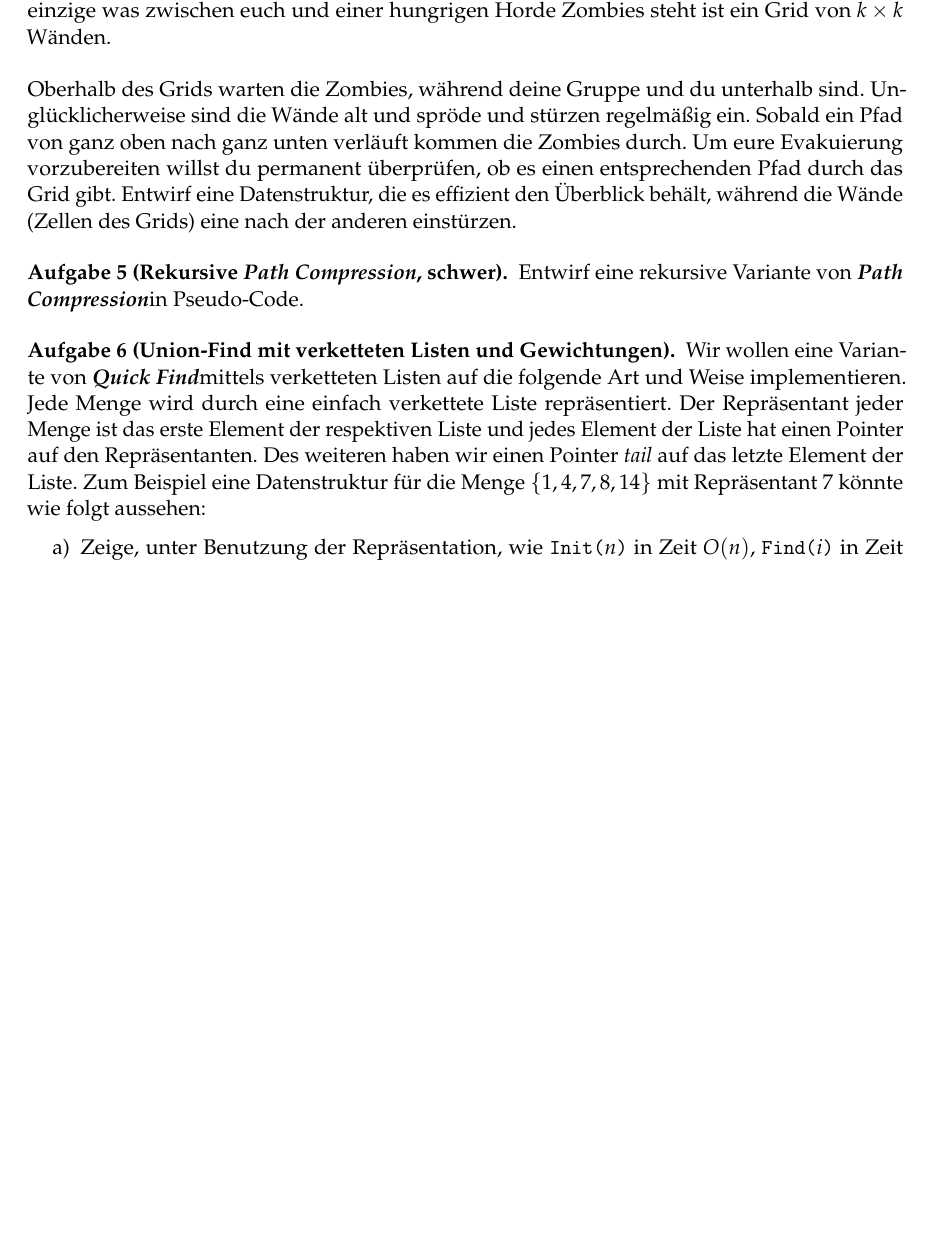
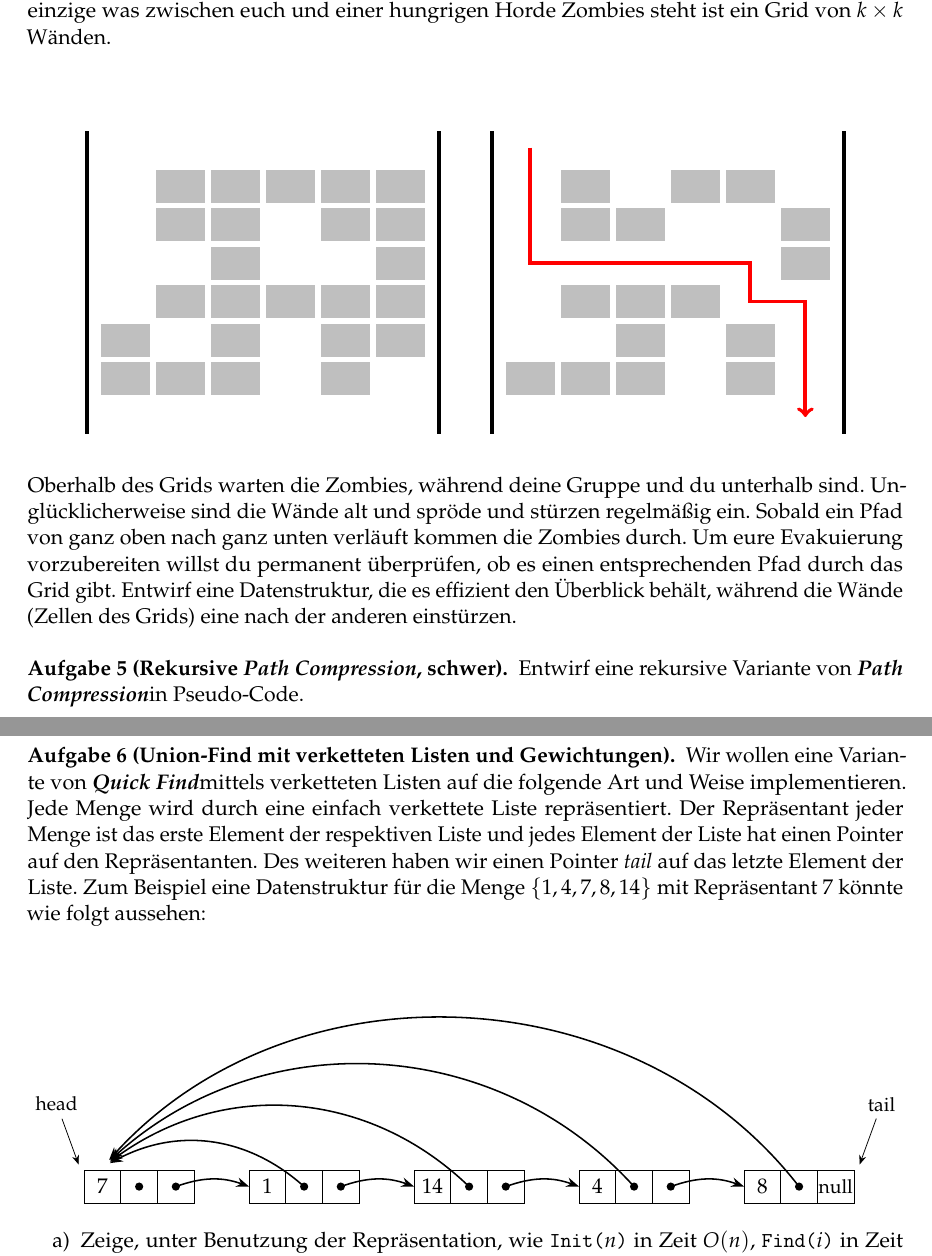
Before and after one commit to goethe-tcs/algo1-exercises, a LaTeX document (unionfind-wochenplan.tex): part of page 2 of 2 before the commit and two parts of pages 2 and 3 of 3 after it, the two joined at a grey line, cut so that both start at the same text, the shorter picture padded with empty space. Compiled offline with pdfLaTeX.

Commit message:
bisschen getikzt, aufgabe 4 kann vllt noch ausgebessert werden

```diff
--- a/unionfind-wochenplan.tex
+++ b/unionfind-wochenplan.tex
@@ -72,7 +72,63 @@ Lies CLRS Kapitel 21 ohne 21.4 (oder Algorithms 4ed. Kapitel 1.5) und schau das
 \begin{aufgabe}[Zombie Invasion, \hard]
 	In der post-apokalyptischen Zukunft (ein unaufmerksamer Student hat bei Zombieduel-Experimenten versehentlich einige freigelassen) haben du und eine kleine Gruppe an Überlebenden sich in einem kleinen Gebäude verbarrikadiert.
 	Das einzige was zwischen euch und einer hungrigen Horde Zombies steht ist ein Grid von $k\times k$ Wänden.\\\\
-	% Ich denke hier reicht der mittlere Teil des Grids als Vis
+	\begin{center}
+		\newcommand{\wallAt}[2]{
+			% draws 1x0.6 wall at (#1,#2)
+			\draw[fill=black!25,draw=none] (#1-0.45,#2*0.7+0.3) rectangle (#1+0.45,#2*0.7-0.3);
+		}
+		\begin{tikzpicture}
+			% draw each layer
+			\foreach \x in {0,1,2,4}{
+				\wallAt{\x}{0}
+			}
+			\foreach \x in {0,2,4,5}{
+				\wallAt{\x}{1}
+			}
+			\foreach \x in {1,2,3,4,5}{
+				\wallAt{\x}{2}
+			}
+			\foreach \x in {2,5}{
+				\wallAt{\x}{3}
+			}
+			\foreach \x in {1,2,4,5}{
+				\wallAt{\x}{4}
+			}
+			\foreach \x in {1,2,3,4,5}{
+				\wallAt{\x}{5}
+			}
+			% draw delimiters
+			\draw[line width=2pt] (-0.7,5*0.7 + 1) -- (-0.7,-1);
+			\draw[line width=2pt] (5.7,5*0.7 + 1) -- (5.7,-1);
+		\end{tikzpicture}
+		\hspace{0.7cm}
+		\begin{tikzpicture}
+			% draw each layer
+			\foreach \x in {0,1,2,4}{
+				\wallAt{\x}{0}
+			}
+			\foreach \x in {2,4}{
+				\wallAt{\x}{1}
+			}
+			\foreach \x in {1,2,3}{
+				\wallAt{\x}{2}
+			}
+			\foreach \x in {5}{
+				\wallAt{\x}{3}
+			}
+			\foreach \x in {1,2,5}{
+				\wallAt{\x}{4}
+			}
+			\foreach \x in {1,3,4}{
+				\wallAt{\x}{5}
+			}
+			% draw delimiters
+			\draw[line width=2pt] (-0.7,5*0.7 + 1) -- (-0.7,-1);
+			\draw[line width=2pt] (5.7,5*0.7 + 1) -- (5.7,-1);
+			% zombie path
+			\draw[->, line width=2pt, red] (0, 6*0.7) -- (0,3*0.7) -- (4,3*0.7) -- (4,2*0.7) -- (5,2*0.7) -- (5,-0.7);
+		\end{tikzpicture}
+	\end{center}
 	Oberhalb des Grids warten die Zombies, während deine Gruppe und du unterhalb sind.
 	Unglücklicherweise sind die Wände alt und spröde und stürzen regelmäßig ein.
 	Sobald ein Pfad von ganz oben nach ganz unten verläuft kommen die Zombies durch.
@@ -90,7 +146,70 @@ Lies CLRS Kapitel 21 ohne 21.4 (oder Algorithms 4ed. Kapitel 1.5) und schau das
 	Der Repräsentant jeder Menge ist das erste Element der respektiven Liste und jedes Element der Liste hat einen Pointer auf den Repräsentanten.
 	Des weiteren haben wir einen Pointer \textit{tail} auf das letzte Element der Liste.
 	Zum Beispiel eine Datenstruktur für die Menge $\{1,4,7,8,14\}$ mit Repräsentant $7$ könnte wie folgt aussehen:
-	% Yeehaw Tikz-Time
+	\begin{center}
+		\begin{tikzpicture}
+			\usetikzlibrary{arrows.meta}
+			\newcommand{\listElem}[4]{
+				% draws list elements
+				% args:
+				%     "rank" (ordered left to right)
+				%     label
+				%     fill color for base circle of next pointer
+				%     text at next pointer slot
+				\draw (#1*3, 0.3) rectangle (#1*3 + 2,-0.3);
+				\draw (#1*3 + 2/3, 0.3) -- (#1*3 + 2/3, -0.3);
+				\draw (#1*3 + 4/3, 0.3) -- (#1*3 + 4/3, -0.3);
+				\node (val_#2) at (#1*3 + 1/3, 0) {#2};
+				\node (top_#2) at (#1*3 + 1/3, 0.35) {};
+				\node (left_#2) at (#1*3, 0) {};
+				\node[fill=black, circle, inner sep=1.5pt] (repr_#2) at (#1*3 + 1, 0) {};
+				\node[fill=#3, circle, inner sep=1.5pt] (nxt_#2) at (#1*3 + 5/3, 0) {};
+				\node () at (nxt_#2) {\small #4};
+			}
+			\newcommand{\listReprPtr}[3]{
+				% args:
+				%     from label
+				%     to label
+				%     bend angle
+				\draw[-Stealth, thick] (repr_#1.center) to [bend right=#3] (top_#2);
+			}
+			\newcommand{\listNxtPtr}[3]{
+				% args:
+				%     from label
+				%     to label
+				%     bend angle
+				\draw[-Stealth, thick] (nxt_#1.center) to [bend left=#3] (left_#2.center);
+			}
+			% wrappers
+			\newcommand{\regularListElem}[2]{ \listElem{#1}{#2}{black}{} }
+			\newcommand{\tailListElem}[2]{ \listElem{#1}{#2}{white}{null} }
+			%
+			% draw the list
+			% elements of the list
+			\regularListElem{0}{7}
+			\regularListElem{1}{1}
+			\regularListElem{2}{14}
+			\regularListElem{3}{4}
+			\tailListElem{4}{8}
+			% representative pointers
+			% aufsteigende grade sorgen dafür, dass die pfeilspitzen nicht
+			% alle exakt im selben punkt landen
+			\listReprPtr{1}{7}{35}
+			\listReprPtr{14}{7}{40}
+			\listReprPtr{4}{7}{45}
+			\listReprPtr{8}{7}{50}
+			% next pointers
+			\listNxtPtr{7}{1}{20}
+			\listNxtPtr{1}{14}{20}
+			\listNxtPtr{14}{4}{20}
+			\listNxtPtr{4}{8}{20}
+			% head ptr, tail ptr
+			\node (headptr) at (-0.5, 1.5) {\small head};
+			\node (tailptr) at (14.5, 1.5) {\small tail};
+			\draw[-Stealth] (headptr) -- (-0.1, 0.4);
+			\draw[-Stealth] (tailptr) -- (14.1, 0.4);
+		\end{tikzpicture}
+	\end{center}
 	\begin{enumerate}
 		\item Zeige, unter Benutzung der Repräsentation, wie \texttt{Init($n$)} in Zeit $O(n)$, \texttt{Find($i$)} in Zeit $O(1)$ und \texttt{Union($i,j$)} in Zeit $O(|S(i)|)$, wobei $S(i)$ die Menge mit $i$ ist.
 		\item Zeige, wie man die Lösung erweitern kann, sodass \texttt{Init} und \texttt{Find} dieselbe Zeitkomplexität haben, aber \texttt{Union($i,j$)} in Zeit $O(\min(|S(i)|, |S(j)|))$ benötigt.\\
```
